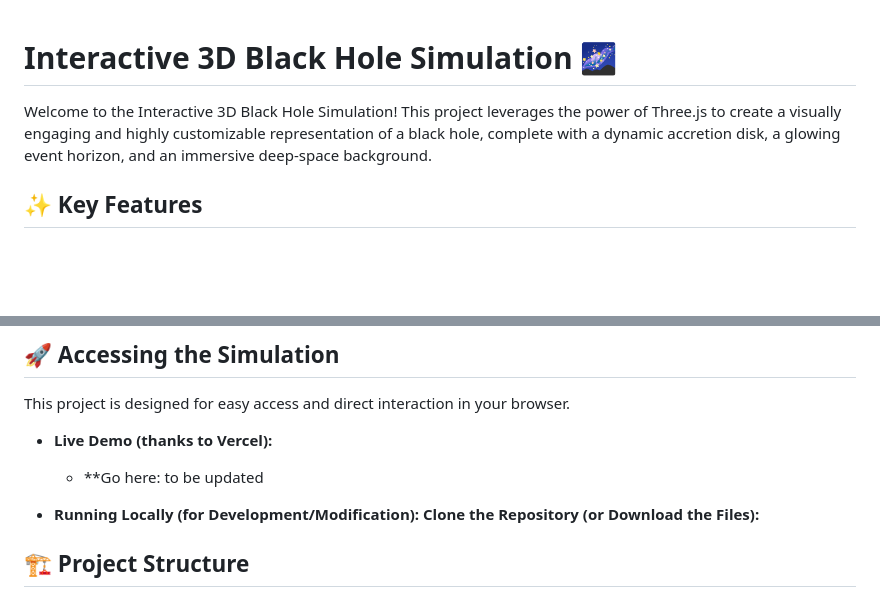
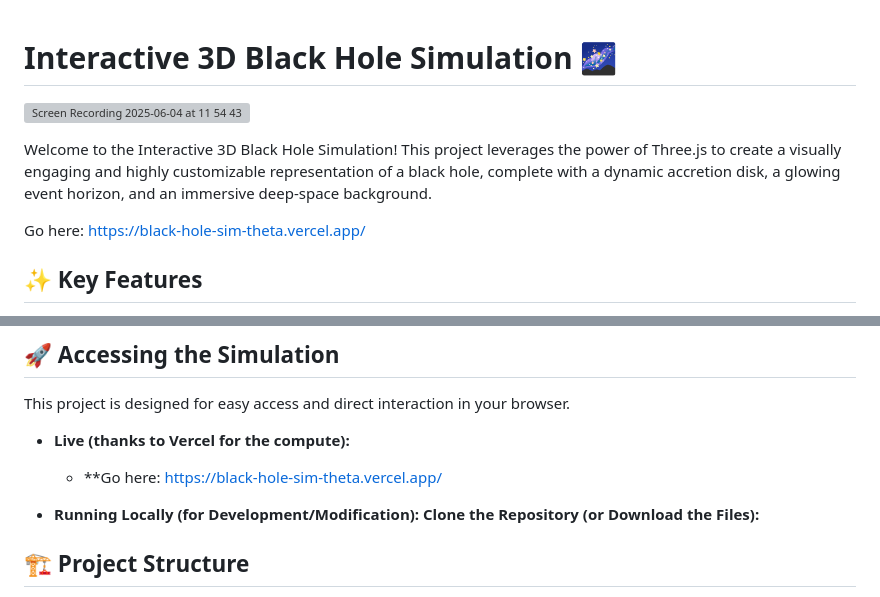
Before and after one commit to sai-educ/Black-Hole-Sim, a Markdown page: README.md, 2 parts joined by grey strips. Drawn GitHub-style; blank space fills up the shorter version; grey boxes are pictures that could not be loaded.

```diff
--- a/README.md
+++ b/README.md
@@ -1,6 +1,11 @@
 # Interactive 3D Black Hole Simulation 🌌
 
+![Screen Recording 2025-06-04 at 11 54 43 PM](https://github.com/user-attachments/assets/0f8bc6c0-e884-4524-824d-1997e4532f7d)
+
+
 Welcome to the Interactive 3D Black Hole Simulation! This project leverages the power of Three.js to create a visually engaging and highly customizable representation of a black hole, complete with a dynamic accretion disk, a glowing event horizon, and an immersive deep-space background.
+
+Go here: [https://black-hole-sim-theta.vercel.app/](https://black-hole-sim-theta.vercel.app/)
 
 ## ✨ Key Features
 
@@ -29,8 +34,8 @@ Welcome to the Interactive 3D Black Hole Simulation! This project leverages the
 
 This project is designed for easy access and direct interaction in your browser.
 
-* **Live Demo (thanks to Vercel):**
-    * **Go here: to be updated
+* **Live (thanks to Vercel for the compute):**
+    * **Go here: [https://black-hole-sim-theta.vercel.app/](https://black-hole-sim-theta.vercel.app/)
 
 * **Running Locally (for Development/Modification):**
     **Clone the Repository (or Download the Files):**
```
